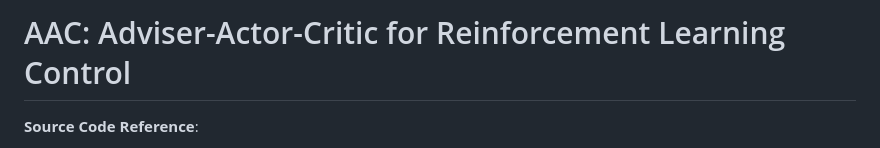
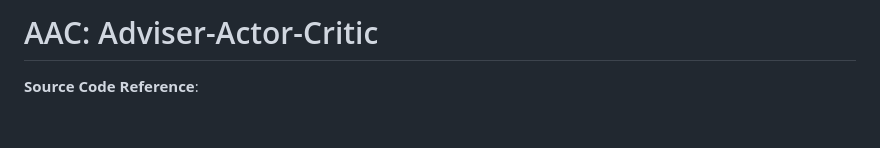
Before and after one commit to PaoShou-China/Adviser-Actor-Critic, a Markdown page: README.md, the part around the change. Drawn GitHub-style; blank space fills up the shorter version.

Commit message:
Modify project title in README.md
Updated the title of the project in README.

```diff
--- a/README.md
+++ b/README.md
@@ -1,4 +1,4 @@
-# AAC: Adviser-Actor-Critic for Reinforcement Learning Control
+# AAC: Adviser-Actor-Critic
 **Source Code Reference**:
 - Backbone & Baseline Implementation: [Metric-Residual Network](https://github.com/Cranial-XIX/metric-residual-network)
 - Benchmark Environment: [Gymnasium-Robotics](https://github.com/Farama-Foundation/Gymnasium-Robotics)
```
